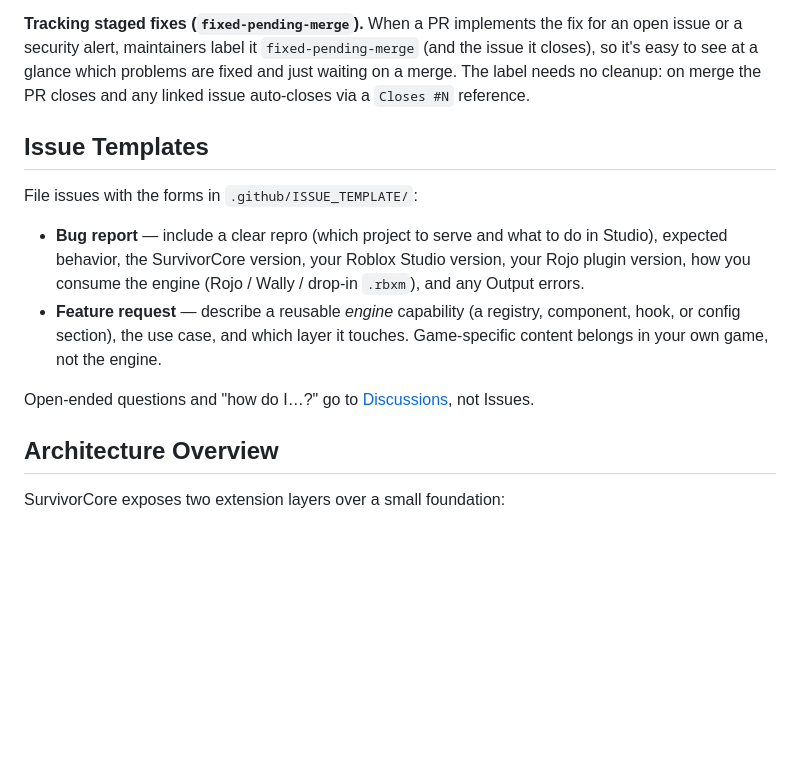
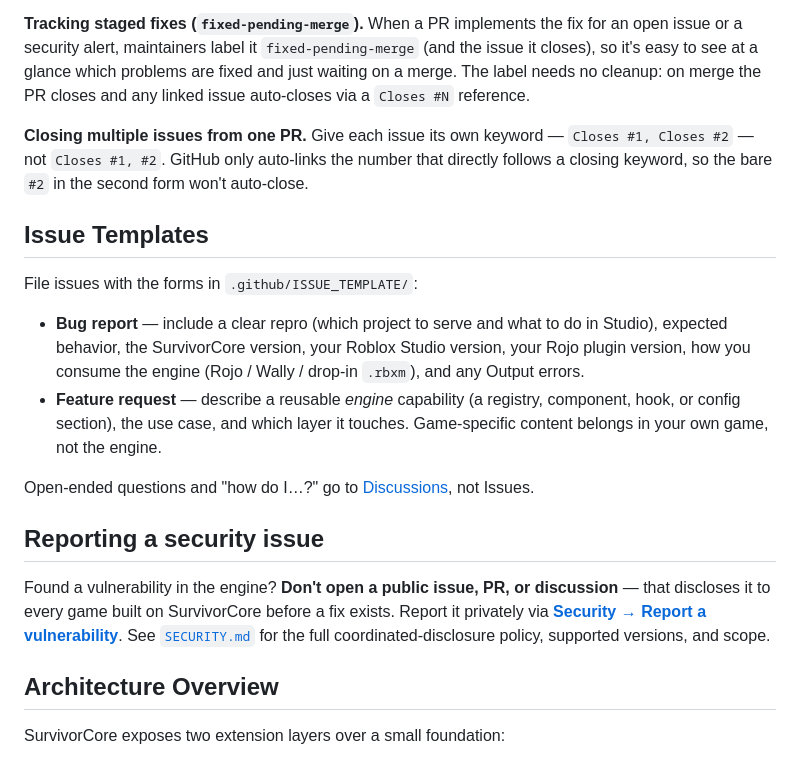
Before and after one commit to TemujinCalidius/SurvivorCore, a Markdown page: CONTRIBUTING.md, the part around the change. Rendered like a GitHub page; blank space fills up the shorter version.

```diff
--- a/CONTRIBUTING.md
+++ b/CONTRIBUTING.md
@@ -149,6 +149,10 @@ closes), so it's easy to see at a glance which problems are fixed and just waiti
 The label needs no cleanup: on merge the PR closes and any linked issue auto-closes via a
 `Closes #N` reference.
 
+**Closing multiple issues from one PR.** Give each issue its own keyword —
+`Closes #1, Closes #2` — not `Closes #1, #2`. GitHub only auto-links the number that directly
+follows a closing keyword, so the bare `#2` in the second form won't auto-close.
+
 ## Issue Templates
 
 File issues with the forms in `.github/ISSUE_TEMPLATE/`:
@@ -162,6 +166,13 @@ File issues with the forms in `.github/ISSUE_TEMPLATE/`:
 
 Open-ended questions and "how do I…?" go to
 [Discussions](https://github.com/TemujinCalidius/SurvivorCore/discussions), not Issues.
+
+## Reporting a security issue
+
+Found a vulnerability in the engine? **Don't open a public issue, PR, or discussion** — that
+discloses it to every game built on SurvivorCore before a fix exists. Report it privately via
+[**Security → Report a vulnerability**](https://github.com/TemujinCalidius/SurvivorCore/security/advisories/new).
+See [`SECURITY.md`](SECURITY.md) for the full coordinated-disclosure policy, supported versions, and scope.
 
 ## Architecture Overview
 
```
Also changed, not shown: SECURITY.md (added, +67 -0 lines).
